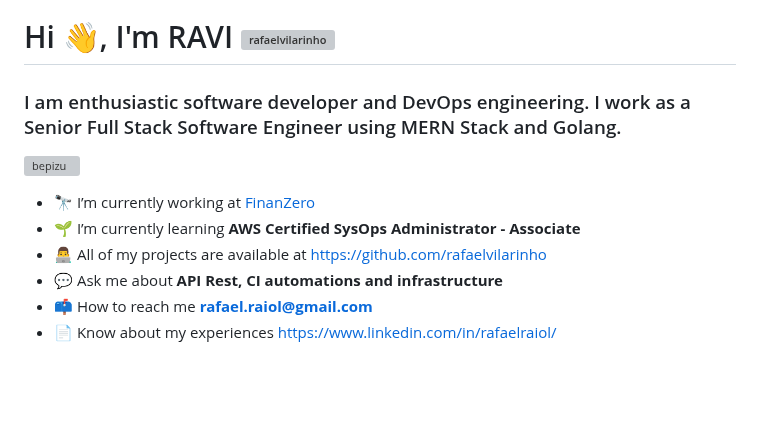
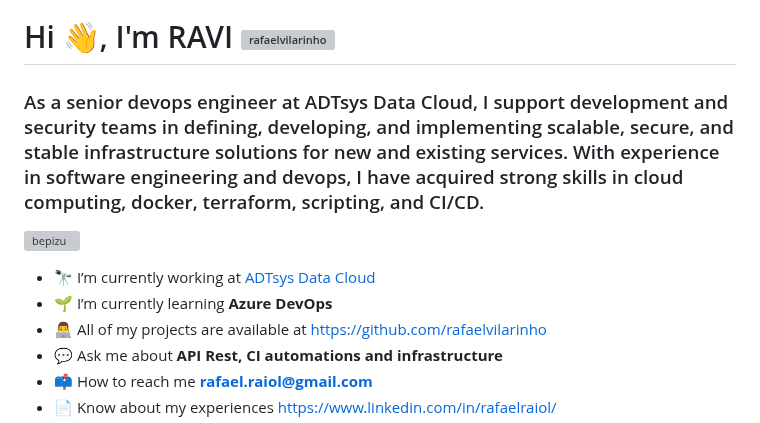
Before and after one commit to rafaelvilarinho/rafaelvilarinho, a Markdown page: README.md, the part around the change. Rendered like a GitHub page; blank space fills up the shorter version; grey boxes are pictures that could not be loaded.

```diff
--- a/README.md
+++ b/README.md
@@ -14,8 +14,7 @@
   </h1>
 
   <h3 align="left">
-    I am enthusiastic software developer and DevOps engineering. I work as a
-    Senior Full Stack Software Engineer using MERN Stack and Golang.
+    As a senior devops engineer at ADTsys Data Cloud, I support development and security teams in defining, developing, and implementing scalable, secure, and stable infrastructure solutions for new and existing services. With experience in software engineering and devops, I have acquired strong skills in cloud computing, docker, terraform, scripting, and CI/CD.
   </h3>
 
   <a href="https://twitter.com/bepizu" target="blank"><img
@@ -23,8 +22,8 @@
       alt="bepizu" /></a>
   </p>
 
-  - 🔭 I’m currently working at [FinanZero](https://www.finanzero.com.br/)
-  - 🌱 I’m currently learning **AWS Certified SysOps Administrator - Associate**
+  - 🔭 I’m currently working at [ADTsys Data Cloud](https://www.adtsys.com.br/)
+  - 🌱 I’m currently learning **Azure DevOps**
   - 👨‍💻 All of my projects are available at [https://github.com/rafaelvilarinho](https://github.com/rafaelvilarinho)
   - 💬 Ask me about **API Rest, CI automations and infrastructure**
   - 📫 How to reach me **rafael.raiol@gmail.com**
```
